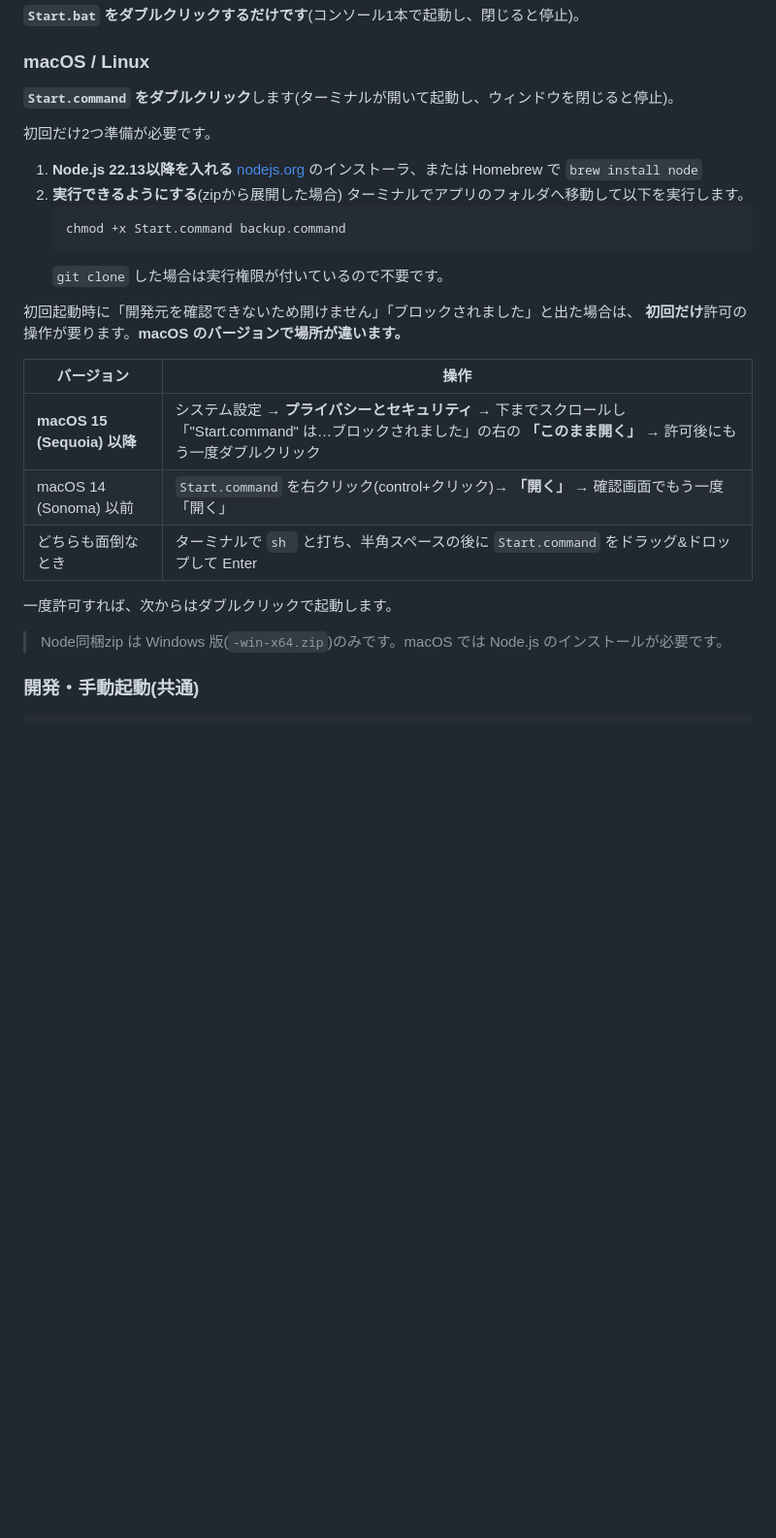
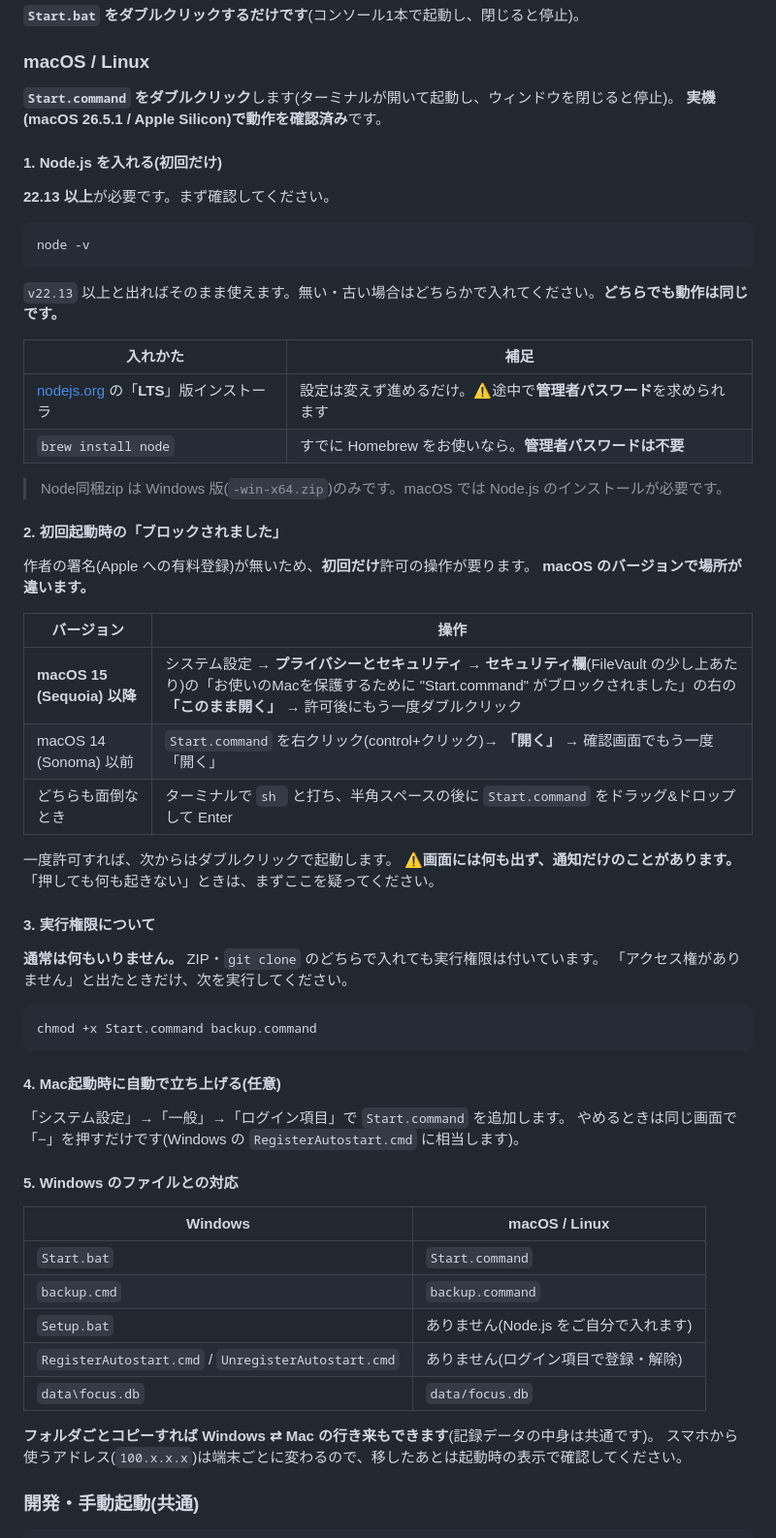
Before and after one commit to m-higashi/focus-tracker, a Markdown page: README.md, the part around the change. Shown at 97% size. Rendered like a GitHub page; blank space fills up the shorter version.

Commit message:
READMEにmacOS向けのまとまった案内を追加
これまでMacの情報が起動節に断片的にあるだけだったので、
1か所にまとめた。

- Node.jsの必要バージョン(22.13以上)と node -v での確認、
  公式インストーラは管理者パスワードが要ること、Homebrewなら
  不要であることを表で併記
- Gatekeeperの場所をバージョン別に。macOS 15以降はセキュリティ欄
  (FileVaultの少し上)。画面に何も出ず通知だけのことがある旨も追記
- 実行権限は通常不要(ZIP・git cloneのどちらでも付く)と明記し、
  「アクセス権がありません」のときだけの対処に格下げ
- ログイン項目での自動起動、WindowsのファイルとMacの対応表、
  フォルダごとコピーでOS間を行き来できることを追加

Co-Authored-By: Claude Opus 5 <noreply@anthropic.com>
Claude-Session: https://claude.ai/code/session_01JP2gut2vkxSuFjH3yfnPco

````diff
--- a/README.md
+++ b/README.md
@@ -45,30 +45,65 @@ git clone https://github.com/m-higashi/focus-tracker.git
 ### macOS / Linux
 
 **`Start.command` をダブルクリック**します(ターミナルが開いて起動し、ウィンドウを閉じると停止)。
+**実機(macOS 26.5.1 / Apple Silicon)で動作を確認済み**です。
 
-初回だけ2つ準備が必要です。
+#### 1. Node.js を入れる(初回だけ)
 
-1. **Node.js 22.13以降を入れる**
-   [nodejs.org](https://nodejs.org/) のインストーラ、または Homebrew で `brew install node`
-2. **実行できるようにする**(zipから展開した場合)
-   ターミナルでアプリのフォルダへ移動して以下を実行します。
-   ```
-   chmod +x Start.command backup.command
-   ```
-   `git clone` した場合は実行権限が付いているので不要です。
+**22.13 以上**が必要です。まず確認してください。
 
-初回起動時に「開発元を確認できないため開けません」「ブロックされました」と出た場合は、
-**初回だけ**許可の操作が要ります。**macOS のバージョンで場所が違います。**
+```bash
+node -v
+```
+
+`v22.13` 以上と出ればそのまま使えます。無い・古い場合はどちらかで入れてください。**どちらでも動作は同じです。**
+
+| 入れかた | 補足 |
+|---|---|
+| [nodejs.org](https://nodejs.org/) の「**LTS**」版インストーラ | 設定は変えず進めるだけ。⚠️途中で**管理者パスワード**を求められます |
+| `brew install node` | すでに Homebrew をお使いなら。**管理者パスワードは不要** |
+
+> Node同梱zip は Windows 版(`-win-x64.zip`)のみです。macOS では Node.js のインストールが必要です。
+
+#### 2. 初回起動時の「ブロックされました」
+
+作者の署名(Apple への有料登録)が無いため、**初回だけ**許可の操作が要ります。
+**macOS のバージョンで場所が違います。**
 
 | バージョン | 操作 |
 |---|---|
-| **macOS 15 (Sequoia) 以降** | システム設定 → **プライバシーとセキュリティ** → 下までスクロールし「"Start.command" は…ブロックされました」の右の **「このまま開く」** → 許可後にもう一度ダブルクリック |
+| **macOS 15 (Sequoia) 以降** | システム設定 → **プライバシーとセキュリティ** → **セキュリティ欄**(FileVault の少し上あたり)の「お使いのMacを保護するために "Start.command" がブロックされました」の右の **「このまま開く」** → 許可後にもう一度ダブルクリック |
 | macOS 14 (Sonoma) 以前 | `Start.command` を右クリック(control+クリック)→ **「開く」** → 確認画面でもう一度「開く」 |
 | どちらも面倒なとき | ターミナルで `sh ` と打ち、半角スペースの後に `Start.command` をドラッグ&ドロップして Enter |
 
 一度許可すれば、次からはダブルクリックで起動します。
+⚠️**画面には何も出ず、通知だけのことがあります。**「押しても何も起きない」ときは、まずここを疑ってください。
 
-> Node同梱zip は Windows 版(`-win-x64.zip`)のみです。macOS では Node.js のインストールが必要です。
+#### 3. 実行権限について
+
+**通常は何もいりません。** ZIP・`git clone` のどちらで入れても実行権限は付いています。
+「アクセス権がありません」と出たときだけ、次を実行してください。
+
+```bash
+chmod +x Start.command backup.command
+```
+
+#### 4. Mac起動時に自動で立ち上げる(任意)
+
+「システム設定」→「一般」→「ログイン項目」で `Start.command` を追加します。
+やめるときは同じ画面で「−」を押すだけです(Windows の `RegisterAutostart.cmd` に相当します)。
+
+#### 5. Windows のファイルとの対応
+
+| Windows | macOS / Linux |
+|---|---|
+| `Start.bat` | `Start.command` |
+| `backup.cmd` | `backup.command` |
+| `Setup.bat` | ありません(Node.js をご自分で入れます) |
+| `RegisterAutostart.cmd` / `UnregisterAutostart.cmd` | ありません(ログイン項目で登録・解除) |
+| `data\focus.db` | `data/focus.db` |
+
+**フォルダごとコピーすれば Windows ⇄ Mac の行き来もできます**(記録データの中身は共通です)。
+スマホから使うアドレス(`100.x.x.x`)は端末ごとに変わるので、移したあとは起動時の表示で確認してください。
 
 ### 開発・手動起動(共通)
 
````
